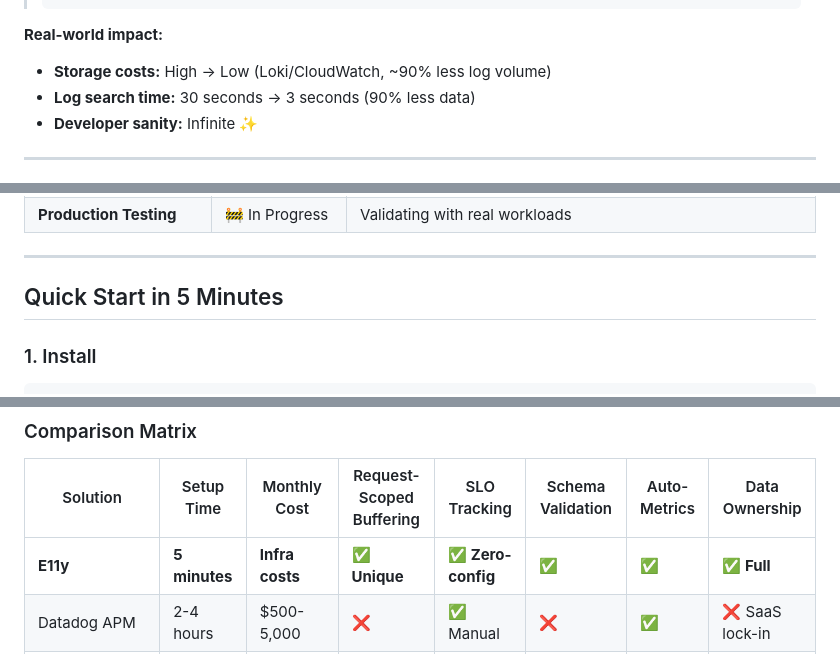
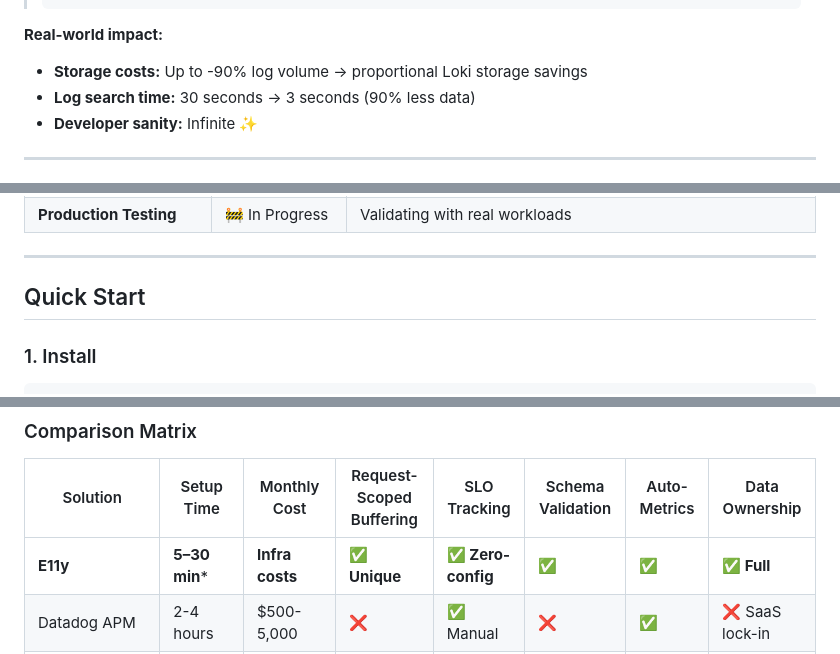
Before and after one commit to arturseletskiy/e11y, a Markdown page: README.md, 3 parts joined by grey strips. Drawn GitHub-style.

Commit message:
docs: restore and complete honest setup/cost claims
Co-Authored-By: Claude Sonnet 4.6 <noreply@anthropic.com>

````diff
--- a/README.md
+++ b/README.md
@@ -96,7 +96,7 @@ end
 > ```
 
 **Real-world impact:**
-- **Storage costs:** High → Low (Loki/CloudWatch, ~90% less log volume)
+- **Storage costs:** Up to -90% log volume → proportional Loki storage savings
 - **Log search time:** 30 seconds → 3 seconds (90% less data)
 - **Developer sanity:** Infinite ✨
 
@@ -239,7 +239,7 @@ config.rails_instrumentation.enabled = true
 
 ---
 
-## Quick Start in 5 Minutes
+## Quick Start
 
 ### 1. Install
 
@@ -394,7 +394,7 @@ E11y.configure { |c| c.request_buffer.enabled = true }
 
 | Solution | Setup Time | Monthly Cost | Request-Scoped Buffering | SLO Tracking | Schema Validation | Auto-Metrics | Data Ownership |
 |----------|-----------|--------------|--------------------------|--------------|-------------------|--------------|----------------|
-| **E11y** | **5 minutes** | **Infra costs** | **✅ Unique** | **✅ Zero-config** | **✅** | **✅** | **✅ Full** |
+| **E11y** | **5–30 min*** | **Infra costs** | **✅ Unique** | **✅ Zero-config** | **✅** | **✅** | **✅ Full** |
 | Datadog APM | 2-4 hours | $500-5,000 | ❌ | ✅ Manual | ❌ | ✅ | ❌ SaaS lock-in |
 | New Relic | 2-4 hours | $99-658/user | ❌ | ✅ Manual | ❌ | ✅ | ❌ SaaS lock-in |
 | Sentry | 1 hour | $26-80/mo | ❌ | ❌ | ❌ | Partial | ❌ SaaS lock-in |
````
Also changed, not shown: other parts of README.md (+5 -1 lines).
